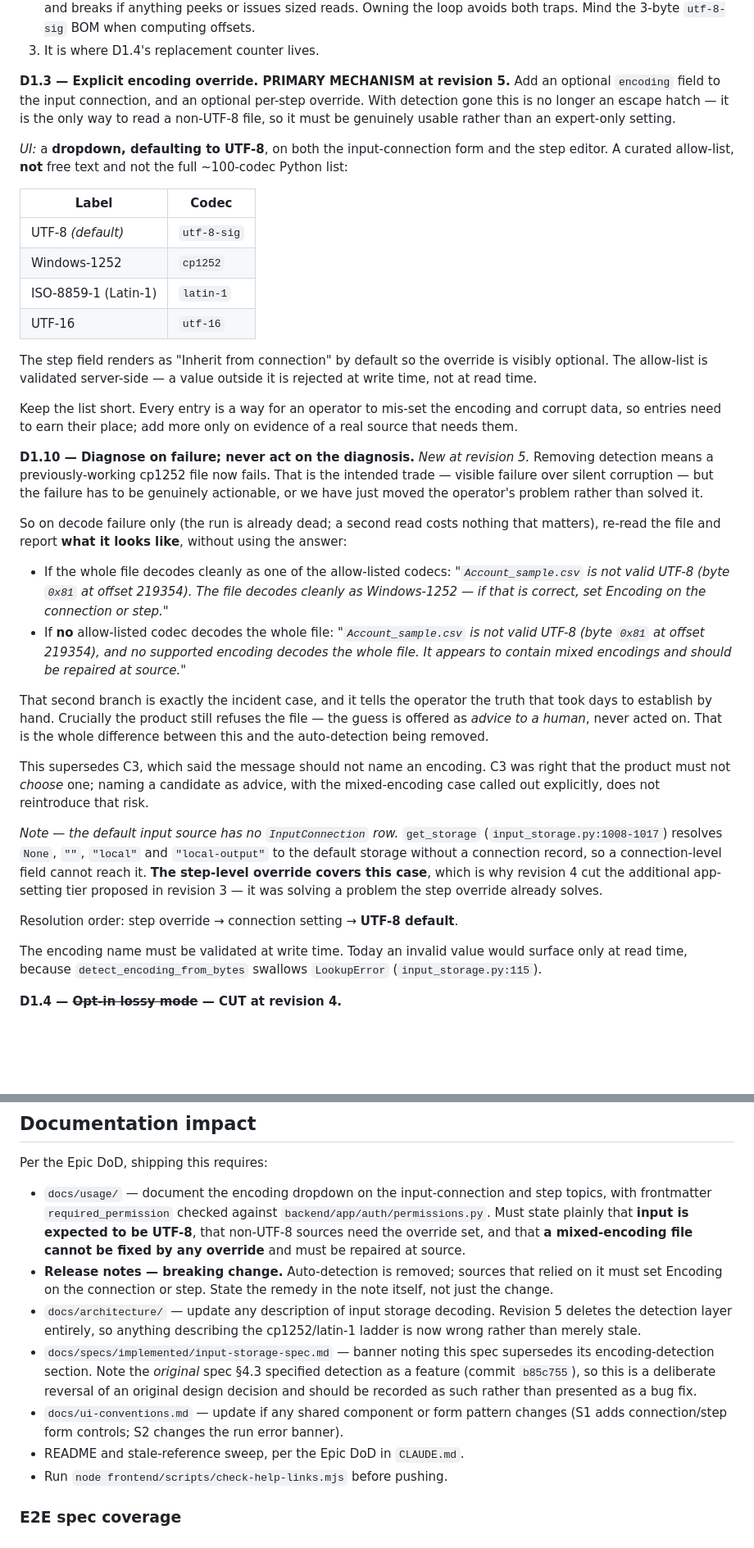
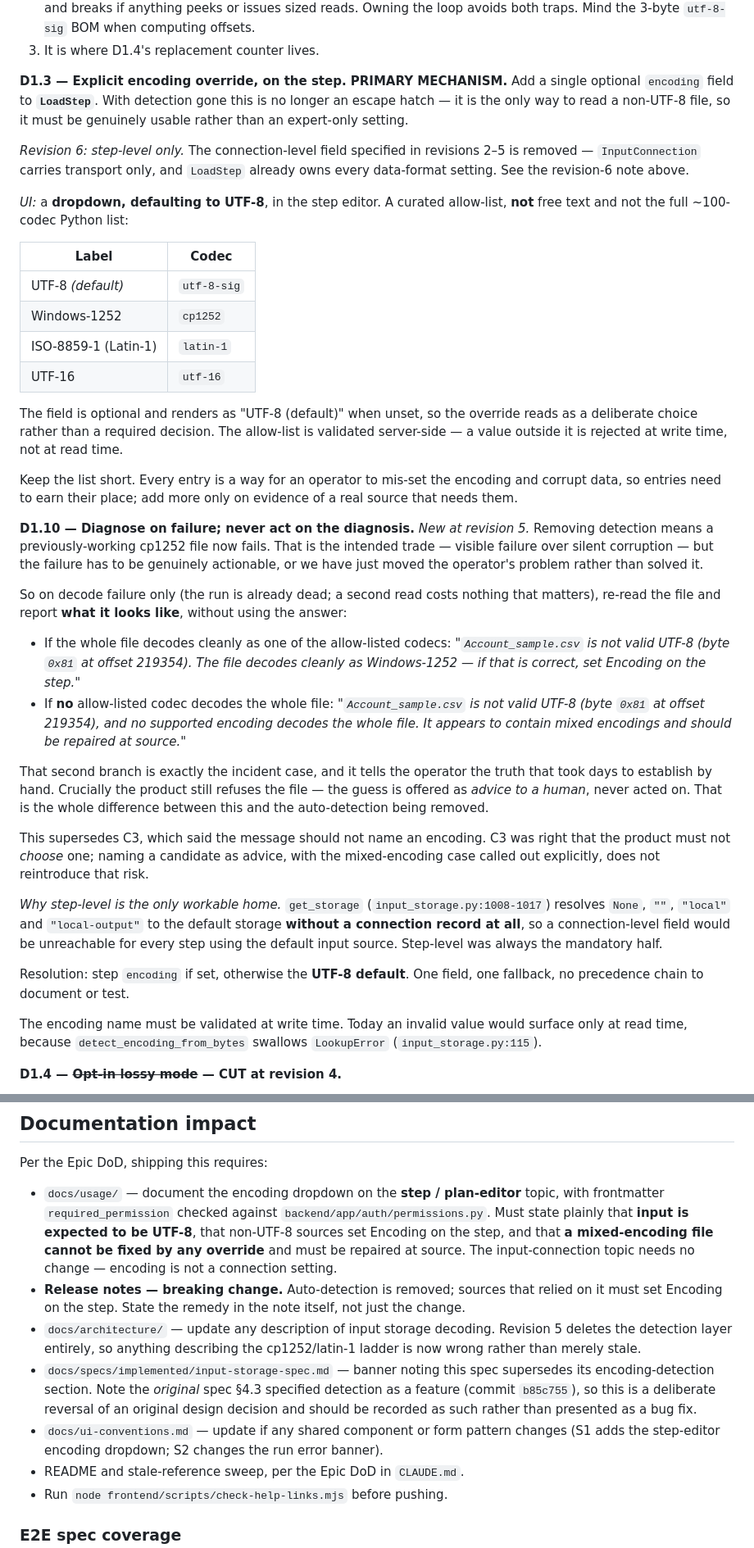
Before and after one commit to eelywasa/sf-bulk-loader, a Markdown page: docs/specs/input-encoding-and-error-visibility.md, 2 parts joined by grey strips. Shown at 82% size. Drawn GitHub-style; blank space fills up the shorter version.

```diff
--- a/docs/specs/input-encoding-and-error-visibility.md
+++ b/docs/specs/input-encoding-and-error-visibility.md
@@ -481,15 +523,18 @@ built once:
    `utf-8-sig` BOM when computing offsets.
 3. It is where D1.4's replacement counter lives.
 
-**D1.3 — Explicit encoding override. PRIMARY MECHANISM at revision 5.** Add an
-optional `encoding` field to the input connection, and an optional per-step
-override. With detection gone this is no longer an escape hatch — it is the
-only way to read a non-UTF-8 file, so it must be genuinely usable rather than
-an expert-only setting.
+**D1.3 — Explicit encoding override, on the step. PRIMARY MECHANISM.** Add a
+single optional `encoding` field to **`LoadStep`**. With detection gone this
+is no longer an escape hatch — it is the only way to read a non-UTF-8 file,
+so it must be genuinely usable rather than an expert-only setting.
 
-*UI:* a **dropdown, defaulting to UTF-8**, on both the input-connection form
-and the step editor. A curated allow-list, **not** free text and not the
-full ~100-codec Python list:
+*Revision 6: step-level only.* The connection-level field specified in
+revisions 2–5 is removed — `InputConnection` carries transport only, and
+`LoadStep` already owns every data-format setting. See the revision-6 note
+above.
+
+*UI:* a **dropdown, defaulting to UTF-8**, in the step editor. A curated
+allow-list, **not** free text and not the full ~100-codec Python list:
 
 | Label | Codec |
 |---|---|
@@ -498,9 +543,10 @@ full ~100-codec Python list:
 | ISO-8859-1 (Latin-1) | `latin-1` |
 | UTF-16 | `utf-16` |
 
-The step field renders as "Inherit from connection" by default so the
-override is visibly optional. The allow-list is validated server-side — a
-value outside it is rejected at write time, not at read time.
+The field is optional and renders as "UTF-8 (default)" when unset, so the
+override reads as a deliberate choice rather than a required decision. The
+allow-list is validated server-side — a value outside it is rejected at write
+time, not at read time.
 
 Keep the list short. Every entry is a way for an operator to mis-set the
 encoding and corrupt data, so entries need to earn their place; add more only
@@ -519,7 +565,7 @@ without using the answer:
 - If the whole file decodes cleanly as one of the allow-listed codecs:
   *"`Account_sample.csv` is not valid UTF-8 (byte `0x81` at offset 219354).
   The file decodes cleanly as Windows-1252 — if that is correct, set Encoding
-  on the connection or step."*
+  on the step."*
 - If **no** allow-listed codec decodes the whole file:
   *"`Account_sample.csv` is not valid UTF-8 (byte `0x81` at offset 219354),
   and no supported encoding decodes the whole file. It appears to contain
@@ -535,14 +581,14 @@ right that the product must not *choose* one; naming a candidate as advice,
 with the mixed-encoding case called out explicitly, does not reintroduce that
 risk.
 
-*Note — the default input source has no `InputConnection` row.* `get_storage`
+*Why step-level is the only workable home.* `get_storage`
 (`input_storage.py:1008-1017`) resolves `None`, `""`, `"local"` and
-`"local-output"` to the default storage without a connection record, so a
-connection-level field cannot reach it. **The step-level override covers this
-case**, which is why revision 4 cut the additional app-setting tier proposed
-in revision 3 — it was solving a problem the step override already solves.
+`"local-output"` to the default storage **without a connection record at
+all**, so a connection-level field would be unreachable for every step using
+the default input source. Step-level was always the mandatory half.
 
-Resolution order: step override → connection setting → **UTF-8 default**.
+Resolution: step `encoding` if set, otherwise the **UTF-8 default**. One
+field, one fallback, no precedence chain to document or test.
 
 The encoding name must be validated at write time. Today an invalid value
 would surface only at read time, because `detect_encoding_from_bytes` swallows
@@ -910,14 +956,15 @@ decode failure therefore logs with `event_name=storage.input.failed`,
 
 Per the Epic DoD, shipping this requires:
 
-- `docs/usage/` — document the encoding dropdown on the input-connection and
-  step topics, with frontmatter `required_permission` checked against
+- `docs/usage/` — document the encoding dropdown on the **step / plan-editor**
+  topic, with frontmatter `required_permission` checked against
   `backend/app/auth/permissions.py`. Must state plainly that **input is
-  expected to be UTF-8**, that non-UTF-8 sources need the override set, and
+  expected to be UTF-8**, that non-UTF-8 sources set Encoding on the step, and
   that **a mixed-encoding file cannot be fixed by any override** and must be
-  repaired at source.
+  repaired at source. The input-connection topic needs no change — encoding is
+  not a connection setting.
 - **Release notes — breaking change.** Auto-detection is removed; sources that
-  relied on it must set Encoding on the connection or step. State the remedy
+  relied on it must set Encoding on the step. State the remedy
   in the note itself, not just the change.
 - `docs/architecture/` — update any description of input storage decoding.
   Revision 5 deletes the detection layer entirely, so anything describing the
@@ -928,7 +975,7 @@ Per the Epic DoD, shipping this requires:
   deliberate reversal of an original design decision and should be recorded
   as such rather than presented as a bug fix.
 - `docs/ui-conventions.md` — update if any shared component or form pattern
-  changes (S1 adds connection/step form controls; S2 changes the run error
+  changes (S1 adds the step-editor encoding dropdown; S2 changes the run error
   banner).
 - README and stale-reference sweep, per the Epic DoD in `CLAUDE.md`.
 - Run `node frontend/scripts/check-help-links.mjs` before pushing.
```
Also changed, not shown: other parts of docs/specs/input-encoding-and-error-visibility.md (+63 -18 lines).
